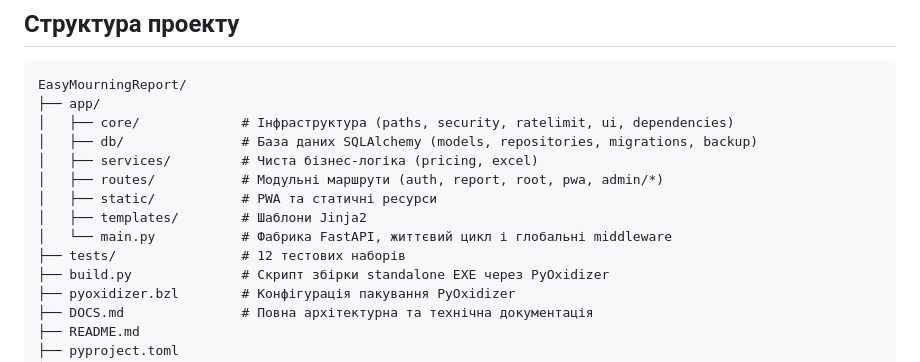
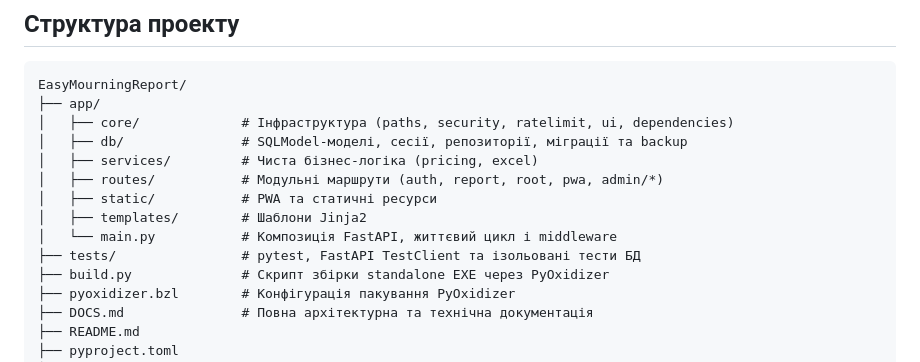
Before and after one commit to Alsesd/EasyMourningReport, a Markdown page: README.md, the part around the change. GitHub-like rendering.

Commit message:
Align README architecture tree with SQLModel and pytest

```diff
--- a/README.md
+++ b/README.md
@@ -71,13 +71,13 @@
 EasyMourningReport/
 ├── app/
 │   ├── core/             # Інфраструктура (paths, security, ratelimit, ui, dependencies)
-│   ├── db/               # База даних SQLAlchemy (models, repositories, migrations, backup)
+│   ├── db/               # SQLModel-моделі, сесії, репозиторії, міграції та backup
 │   ├── services/         # Чиста бізнес-логіка (pricing, excel)
 │   ├── routes/           # Модульні маршрути (auth, report, root, pwa, admin/*)
 │   ├── static/           # PWA та статичні ресурси
 │   ├── templates/        # Шаблони Jinja2
-│   └── main.py           # Фабрика FastAPI, життєвий цикл і глобальні middleware
-├── tests/                # 12 тестових наборів
+│   └── main.py           # Композиція FastAPI, життєвий цикл і middleware
+├── tests/                # pytest, FastAPI TestClient та ізольовані тести БД
 ├── build.py              # Скрипт збірки standalone EXE через PyOxidizer
 ├── pyoxidizer.bzl        # Конфігурація пакування PyOxidizer
 ├── DOCS.md               # Повна архітектурна та технічна документація
```
